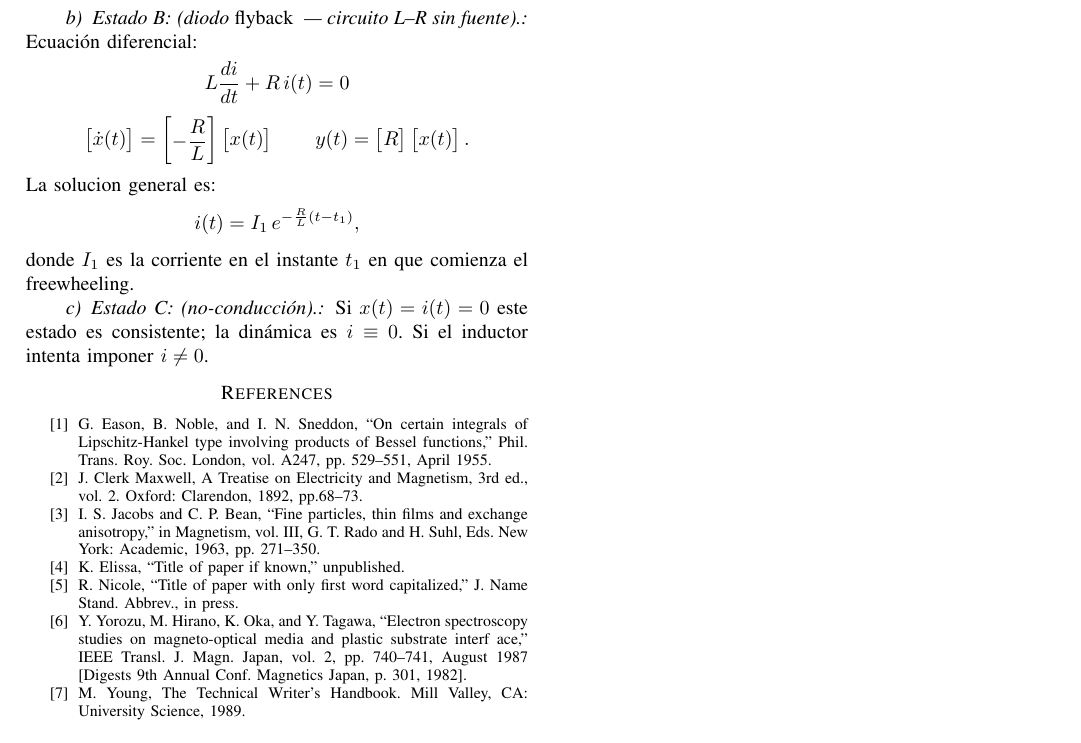
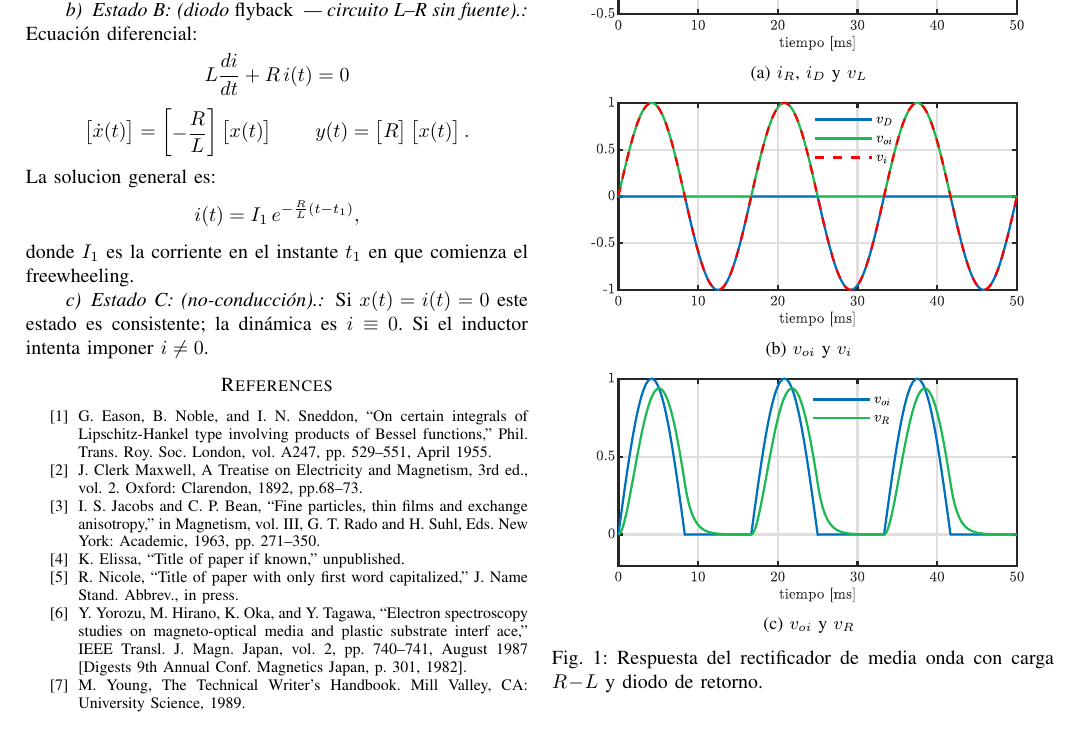
Before and after one commit to garyroger/conv_energia, a LaTeX problem sheet (tarea2_tex/main.tex): part of page 2 of 2, cut so that both start at the same text. Compiled offline with pdfLaTeX; a missing font is replaced by an installed copy or a similar font; a LaTeX package or settings file that is missing is left out.

Commit message:
graficas

```diff
--- a/tarea2_tex/main.tex
+++ b/tarea2_tex/main.tex
@@ -1,8 +1,9 @@
 \documentclass[conference]{IEEEtran}
 
 \usepackage{graphicx}
-\usepackage{subfigure}
+\usepackage{subcaption}
 \usepackage{amsmath} % assumes amsmath package installed
+\usepackage{subcaption}
 \usepackage{amssymb}
 \usepackage{array}
 \usepackage{tikz,circuitikz}
@@ -192,6 +193,32 @@ donde \(I_1\) es la corriente en el instante \(t_1\) en que comienza el freewhee
 \paragraph{Estado C: (no-conducción).}
 Si \(x(t)=i(t)=0\) este estado es consistente; la dinámica es \(i\equiv 0\). Si el inductor intenta imponer \(i\neq0\).
 
+\begin{figure}[ht]
+  \centering
+  \begin{subfigure}[t]{0.5\textwidth}
+    \centering
+    \includegraphics[width=\linewidth]{figuras/ir_id_vl.eps}
+    \caption{$i_R$, $i_D$ y $v_L$}
+    \label{fig:ir-id-vl}
+  \end{subfigure}\hfill
+  \begin{subfigure}[t]{0.5\textwidth}
+    \centering
+    \includegraphics[width=\linewidth]{figuras/voi_vi.eps}
+    \caption{$v_{oi}$ y $v_i$}
+    \label{fig:voi-vi}
+  \end{subfigure}\hfill
+  \begin{subfigure}[t]{0.5\textwidth}
+    \centering
+    \includegraphics[width=\linewidth]{figuras/voi_vr.eps}
+    \caption{$v_{oi}$ y $v_R$}
+    \label{fig:voi-vr}
+  \end{subfigure}
+  \caption{Respuesta del rectificador de media onda con carga $R\!-\!L$ y diodo de retorno.}
+  \label{fig:rectificador-subfigs}
+\end{figure}
+
+
+
 
 \begin{thebibliography}{plain}
 \bibitem{b1} G. Eason, B. Noble, and I. N. Sneddon, ``On certain integrals of Lipschitz-Hankel type involving products of Bessel functions,'' Phil. Trans. Roy. Soc. London, vol. A247, pp. 529--551, April 1955.
```
Also changed, not shown: tarea2_tex/figuras/ir_id_vl.eps (added), tarea2_tex/figuras/voi_vi.eps (added), tarea2_tex/figuras/voi_vr.eps (added), 9 other files.
